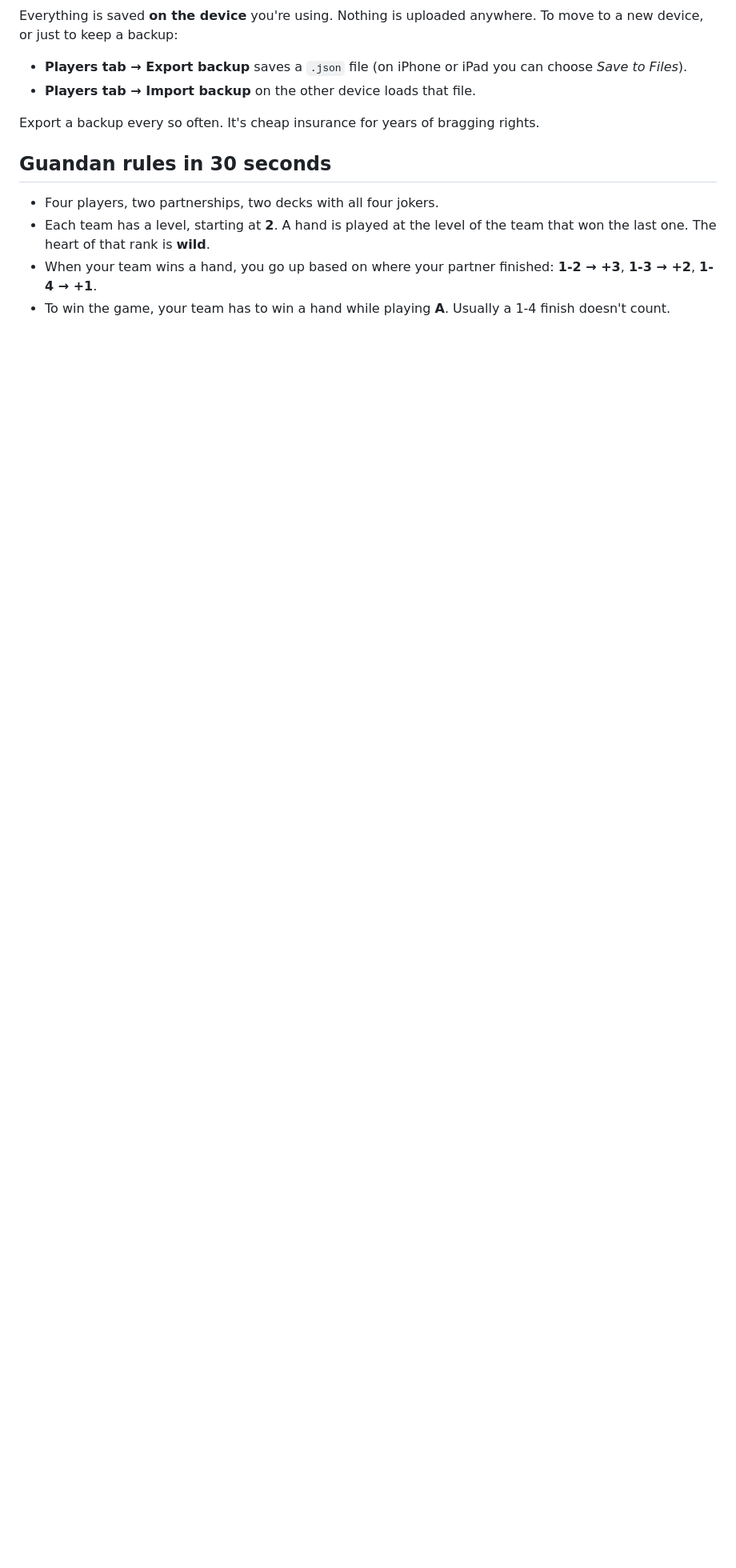
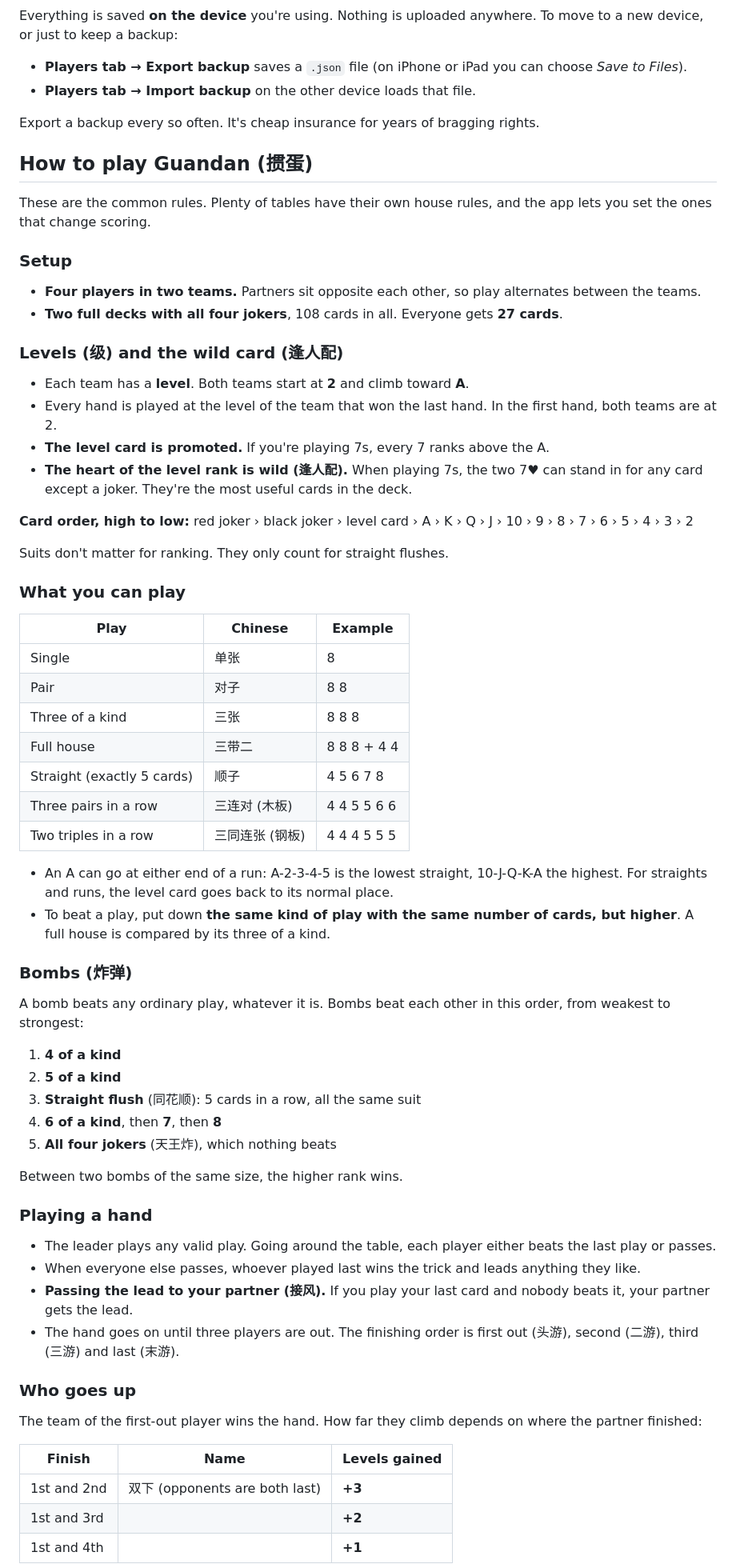
Before and after one commit to fei7fei/guandan-counter, a Markdown page: README.md, the part around one of its changes. Shown at 80% size. Drawn GitHub-style; blank space fills up the shorter version.

Commit message:
README: full Guandan rules guide

```diff
--- a/README.md
+++ b/README.md
@@ -45,10 +45,67 @@ Everything is saved **on the device** you're using. Nothing is uploaded anywhere
 
 Export a backup every so often. It's cheap insurance for years of bragging rights.
 
-## Guandan rules in 30 seconds
+## How to play Guandan (掼蛋)
 
-- Four players, two partnerships, two decks with all four jokers.
-- Each team has a level, starting at **2**. A hand is played at the level of the team that won the last one. The heart of that rank is **wild**.
-- When your team wins a hand, you go up based on where your partner finished:
-  **1-2 → +3**, **1-3 → +2**, **1-4 → +1**.
-- To win the game, your team has to win a hand while playing **A**. Usually a 1-4 finish doesn't count.
+These are the common rules. Plenty of tables have their own house rules, and the app lets you set the ones that change scoring.
+
+### Setup
+
+- **Four players in two teams.** Partners sit opposite each other, so play alternates between the teams.
+- **Two full decks with all four jokers**, 108 cards in all. Everyone gets **27 cards**.
+
+### Levels (级) and the wild card (逢人配)
+
+- Each team has a **level**. Both teams start at **2** and climb toward **A**.
+- Every hand is played at the level of the team that won the last hand. In the first hand, both teams are at 2.
+- **The level card is promoted.** If you're playing 7s, every 7 ranks above the A.
+- **The heart of the level rank is wild (逢人配).** When playing 7s, the two 7♥ can stand in for any card except a joker. They're the most useful cards in the deck.
+
+**Card order, high to low:** red joker › black joker › level card › A › K › Q › J › 10 › 9 › 8 › 7 › 6 › 5 › 4 › 3 › 2
+
+Suits don't matter for ranking. They only count for straight flushes.
+
+### What you can play
+
+| Play | Chinese | Example |
+| --- | --- | --- |
+| Single | 单张 | 8 |
+| Pair | 对子 | 8 8 |
+| Three of a kind | 三张 | 8 8 8 |
+| Full house | 三带二 | 8 8 8 + 4 4 |
+| Straight (exactly 5 cards) | 顺子 | 4 5 6 7 8 |
+| Three pairs in a row | 三连对 (木板) | 4 4 5 5 6 6 |
+| Two triples in a row | 三同连张 (钢板) | 4 4 4 5 5 5 |
+
+- An A can go at either end of a run: A-2-3-4-5 is the lowest straight, 10-J-Q-K-A the highest. For straights and runs, the level card goes back to its normal place.
+- To beat a play, put down **the same kind of play with the same number of cards, but higher**. A full house is compared by its three of a kind.
+
+### Bombs (炸弹)
+
+A bomb beats any ordinary play, whatever it is. Bombs beat each other in this order, from weakest to strongest:
+
+1. **4 of a kind**
+2. **5 of a kind**
+3. **Straight flush** (同花顺): 5 cards in a row, all the same suit
+4. **6 of a kind**, then **7**, then **8**
+5. **All four jokers** (天王炸), which nothing beats
+
+Between two bombs of the same size, the higher rank wins.
+
+### Playing a hand
+
+- The leader plays any valid play. Going around the table, each player either beats the last play or passes.
+- When everyone else passes, whoever played last wins the trick and leads anything they like.
+- **Passing the lead to your partner (接风).** If you play your last card and nobody beats it, your partner gets the lead.
+- The hand goes on until three players are out. The finishing order is first out (头游), second (二游), third (三游) and last (末游).
+
+### Who goes up
+
+The team of the first-out player wins the hand. How far they climb depends on where the partner finished:
+
+| Finish | Name | Levels gained |
+| --- | --- | --- |
+| 1st and 2nd | 双下 (opponents are both last) | **+3** |
+| 1st and 3rd | | **+2** |
+| 1st and 4th | | **+1** |
+
```
Also changed, not shown: other parts of README.md (+20 -0 lines).
